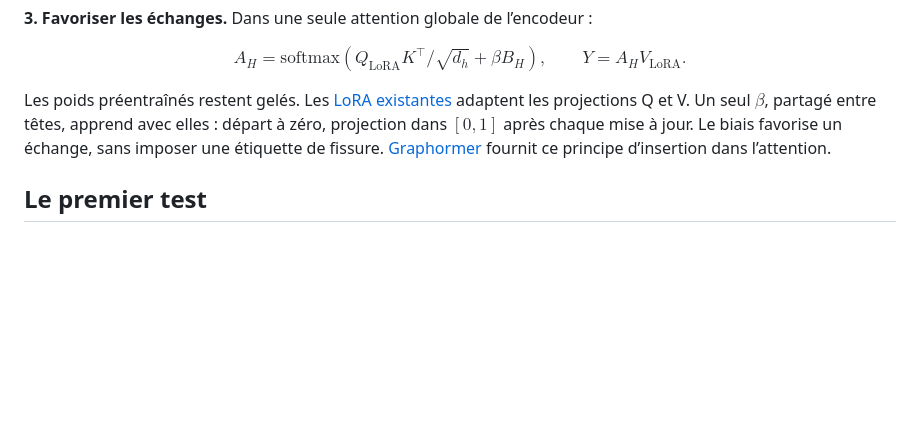
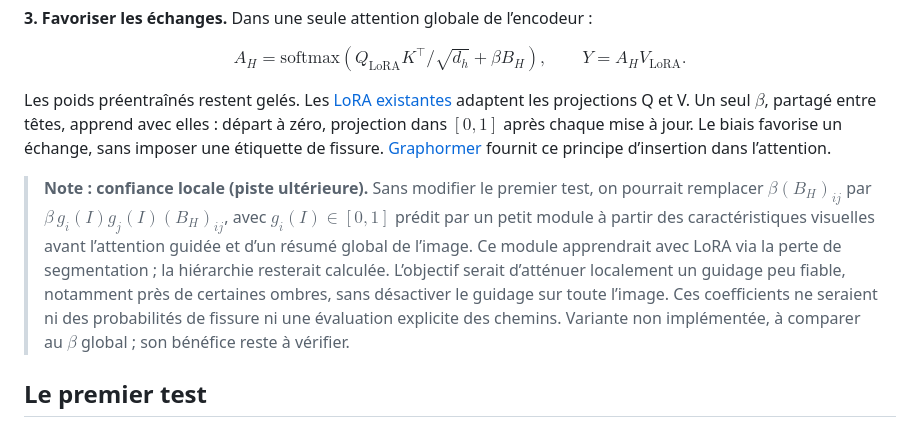
Before and after one commit to Ludwig-H/Generalized-Frangi-for-Automatic-Crack-Extraction-on-FIND-dataset, a Markdown page: ISPRS/CrackSAM-HierarchicalSelfAttention/README.md, the part around the change. Rendered like a GitHub page; blank space fills up the shorter version.

Commit message:
docs: noter une piste de confiance locale pour le biais Frangi

```diff
--- a/ISPRS/CrackSAM-HierarchicalSelfAttention/README.md
+++ b/ISPRS/CrackSAM-HierarchicalSelfAttention/README.md
@@ -30,6 +30,8 @@ $$A_H=\mathrm{softmax}\left(Q_{\mathrm{LoRA}}K^\top/\sqrt{d_h}+\beta B_H\right),
 
 Les poids préentraînés restent gelés. Les [LoRA existantes](../CrackSAM/cracksam2/model.py) adaptent les projections Q et V. Un seul $\beta$, partagé entre têtes, apprend avec elles : départ à zéro, projection dans $[0,1]$ après chaque mise à jour. Le biais favorise un échange, sans imposer une étiquette de fissure. [Graphormer](REFERENCES.md) fournit ce principe d’insertion dans l’attention.
 
+> **Note : confiance locale (piste ultérieure).** Sans modifier le premier test, on pourrait remplacer $\beta(B_H)_{ij}$ par $\beta\,g_i(I)g_j(I)(B_H)_{ij}$, avec $g_i(I)\in[0,1]$ prédit par un petit module à partir des caractéristiques visuelles avant l’attention guidée et d’un résumé global de l’image. Ce module apprendrait avec LoRA via la perte de segmentation ; la hiérarchie resterait calculée. L’objectif serait d’atténuer localement un guidage peu fiable, notamment près de certaines ombres, sans désactiver le guidage sur toute l’image. Ces coefficients ne seraient ni des probabilités de fissure ni une évaluation explicite des chemins. Variante non implémentée, à comparer au $\beta$ global ; son bénéfice reste à vérifier.
+
 ## Le premier test
 
 Comparer **SAM + LoRA**, **biais de proximité spatiale** et **biais hiérarchique**, sur les mêmes candidats et avec le même budget. Garder annotations, pertes et augmentations alignées ; reconstruire les chemins après recadrage. Mesurer IoU, ruptures et faux raccords, notamment dans les ombres. Les [anciens essais négatifs](ARCHIVES.md) motivent ce contrôle.
```
